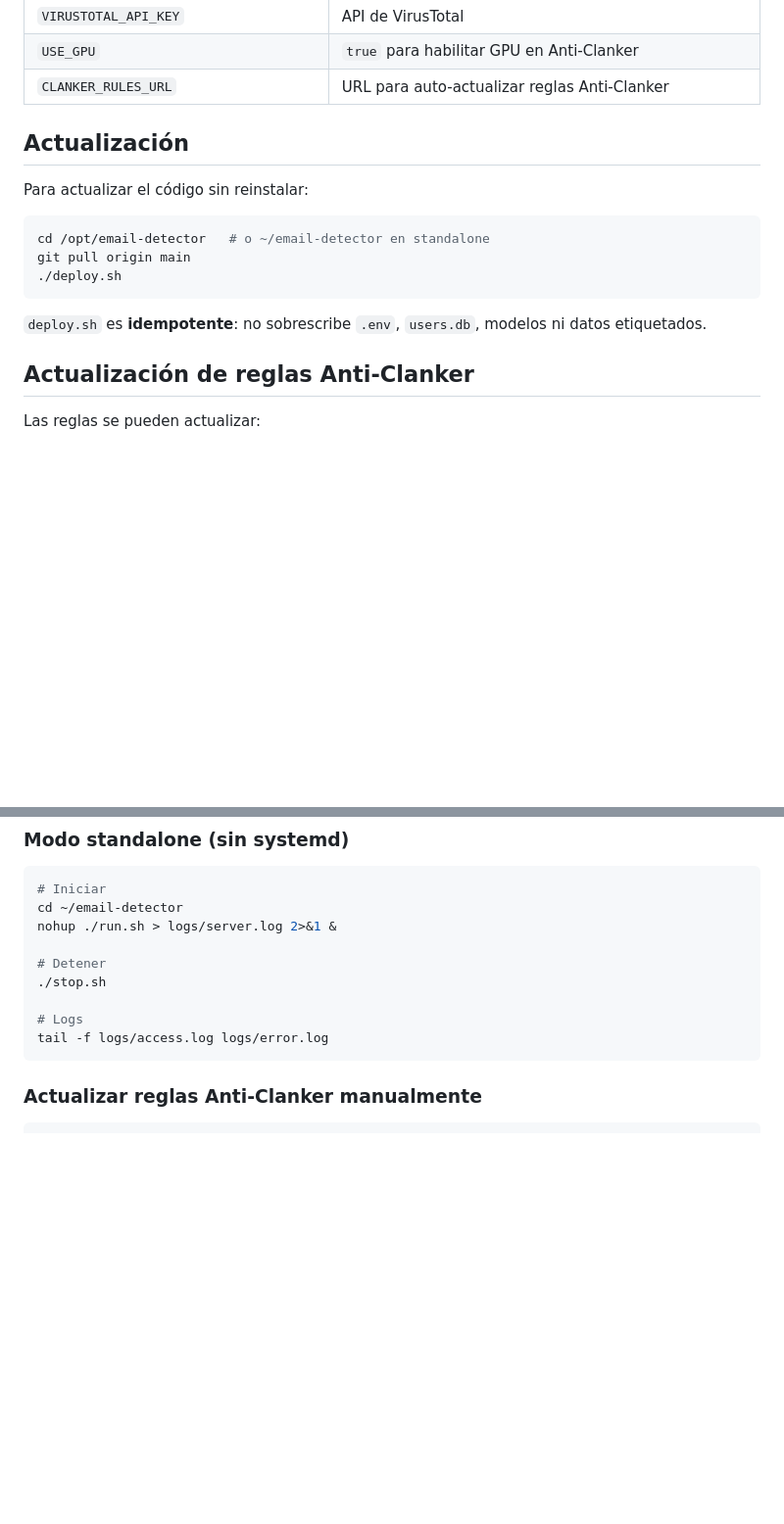
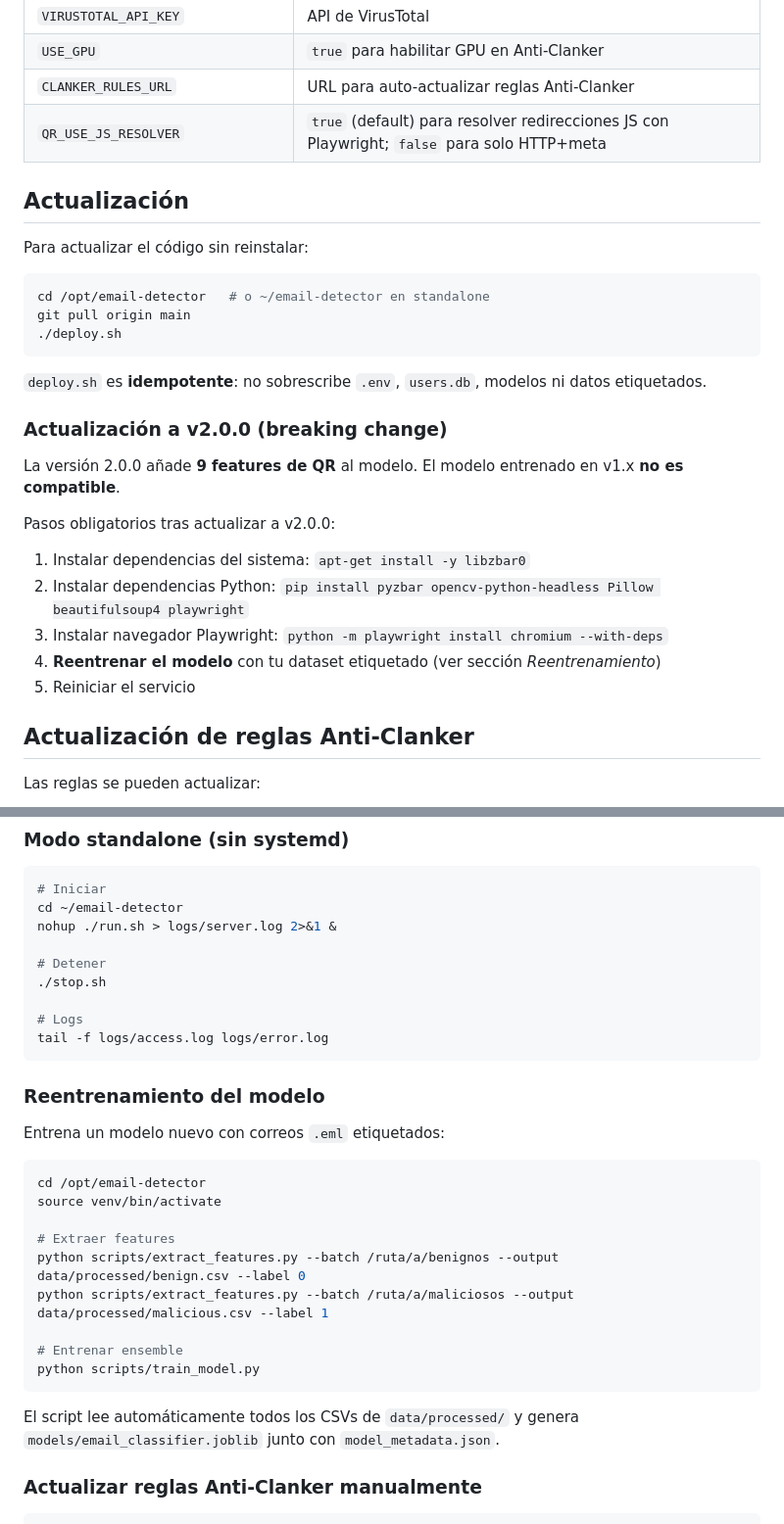
Before and after one commit to alex-milla/Email-Detector, a Markdown page: README.md, 2 parts joined by grey strips. Shown at 98% size. Drawn GitHub-style; blank space fills up the shorter version.

Commit message:
docs(readme): actualizar README para v2.0.0 con detección de QR

````diff
--- a/README.md
+++ b/README.md
@@ -87,6 +90,7 @@ Variables principales:
 | `VIRUSTOTAL_API_KEY` | API de VirusTotal |
 | `USE_GPU` | `true` para habilitar GPU en Anti-Clanker |
 | `CLANKER_RULES_URL` | URL para auto-actualizar reglas Anti-Clanker |
+| `QR_USE_JS_RESOLVER` | `true` (default) para resolver redirecciones JS con Playwright; `false` para solo HTTP+meta |
 
 ## Actualización
 
@@ -99,6 +103,18 @@ git pull origin main
 ```
 
 `deploy.sh` es **idempotente**: no sobrescribe `.env`, `users.db`, modelos ni datos etiquetados.
+
+### Actualización a v2.0.0 (breaking change)
+
+La versión 2.0.0 añade **9 features de QR** al modelo. El modelo entrenado en v1.x **no es compatible**.
+
+Pasos obligatorios tras actualizar a v2.0.0:
+
+1. Instalar dependencias del sistema: `apt-get install -y libzbar0`
+2. Instalar dependencias Python: `pip install pyzbar opencv-python-headless Pillow beautifulsoup4 playwright`
+3. Instalar navegador Playwright: `python -m playwright install chromium --with-deps`
+4. **Reentrenar el modelo** con tu dataset etiquetado (ver sección *Reentrenamiento*)
+5. Reiniciar el servicio
 
 ## Actualización de reglas Anti-Clanker
 
@@ -138,6 +154,24 @@ nohup ./run.sh > logs/server.log 2>&1 &
 # Logs
 tail -f logs/access.log logs/error.log
 ```
+
+### Reentrenamiento del modelo
+
+Entrena un modelo nuevo con correos `.eml` etiquetados:
+
+```bash
+cd /opt/email-detector
+source venv/bin/activate
+
+# Extraer features
+python scripts/extract_features.py --batch /ruta/a/benignos --output data/processed/benign.csv --label 0
+python scripts/extract_features.py --batch /ruta/a/maliciosos --output data/processed/malicious.csv --label 1
+
+# Entrenar ensemble
+python scripts/train_model.py
+```
+
+El script lee automáticamente todos los CSVs de `data/processed/` y genera `models/email_classifier.joblib` junto con `model_metadata.json`.
 
 ### Actualizar reglas Anti-Clanker manualmente
 
````
Also changed, not shown: other parts of README.md (+6 -3 lines).
